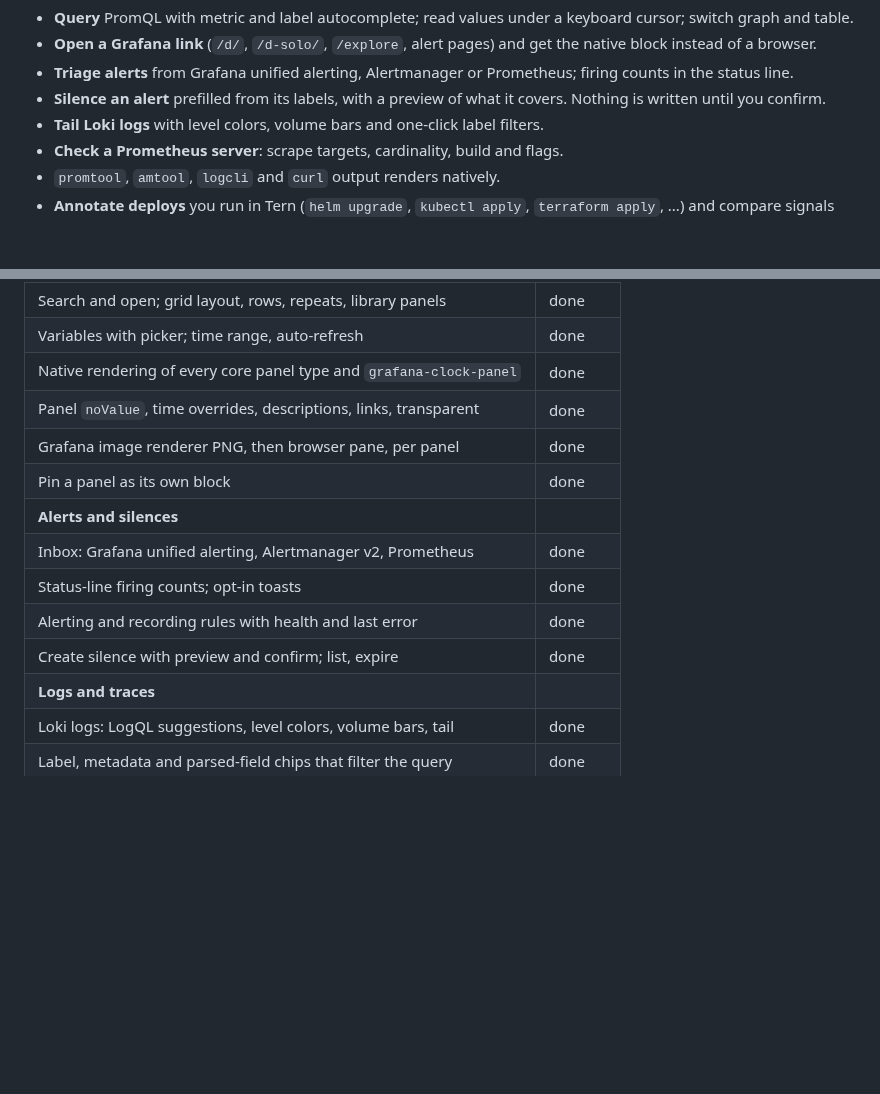
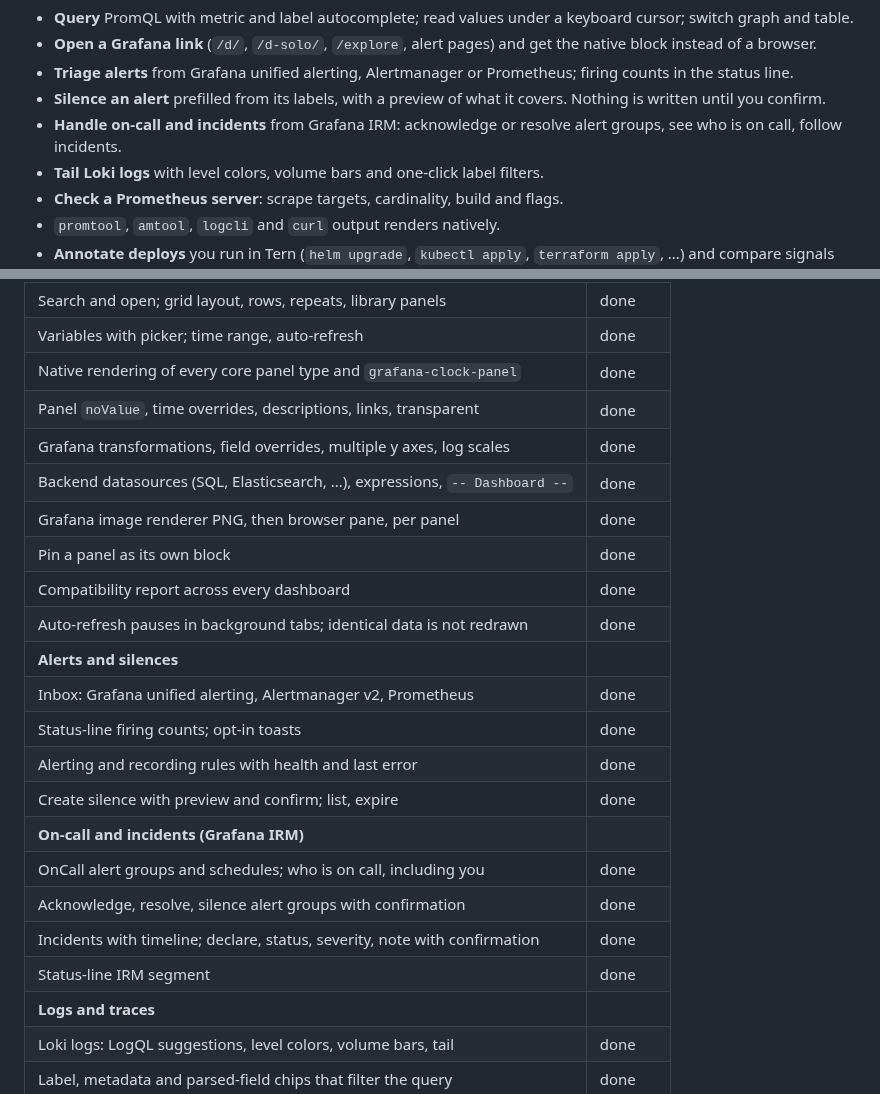
Before and after one commit to contrafy/tern-grafana, a Markdown page: README.md, 2 parts joined by grey strips. Drawn GitHub-style; blank space fills up the shorter version.

```diff
--- a/README.md
+++ b/README.md
@@ -18,6 +18,8 @@ browser pane.
   firing counts in the status line.
 - **Silence an alert** prefilled from its labels, with a preview of what it
   covers. Nothing is written until you confirm.
+- **Handle on-call and incidents** from Grafana IRM: acknowledge or resolve
+  alert groups, see who is on call, follow incidents.
 - **Tail Loki logs** with level colors, volume bars and one-click label filters.
 - **Check a Prometheus server**: scrape targets, cardinality, build and flags.
 - `promtool`, `amtool`, `logcli` and `curl` output renders natively.
@@ -495,13 +513,22 @@ v1.0 is when every row reads done. Release history: [CHANGELOG.md](CHANGELOG.md)
 | Variables with picker; time range, auto-refresh | done |
 | Native rendering of every core panel type and `grafana-clock-panel` | done |
 | Panel `noValue`, time overrides, descriptions, links, transparent | done |
+| Grafana transformations, field overrides, multiple y axes, log scales | done |
+| Backend datasources (SQL, Elasticsearch, ...), expressions, `-- Dashboard --` | done |
 | Grafana image renderer PNG, then browser pane, per panel | done |
 | Pin a panel as its own block | done |
+| Compatibility report across every dashboard | done |
+| Auto-refresh pauses in background tabs; identical data is not redrawn | done |
 | **Alerts and silences** | |
 | Inbox: Grafana unified alerting, Alertmanager v2, Prometheus | done |
 | Status-line firing counts; opt-in toasts | done |
 | Alerting and recording rules with health and last error | done |
 | Create silence with preview and confirm; list, expire | done |
+| **On-call and incidents (Grafana IRM)** | |
+| OnCall alert groups and schedules; who is on call, including you | done |
+| Acknowledge, resolve, silence alert groups with confirmation | done |
+| Incidents with timeline; declare, status, severity, note with confirmation | done |
+| Status-line IRM segment | done |
 | **Logs and traces** | |
 | Loki logs: LogQL suggestions, level colors, volume bars, tail | done |
 | Label, metadata and parsed-field chips that filter the query | done |
```
Also changed, not shown: other parts of README.md (+19 -3 lines), docs/screenshots/compat-report.png (added).
